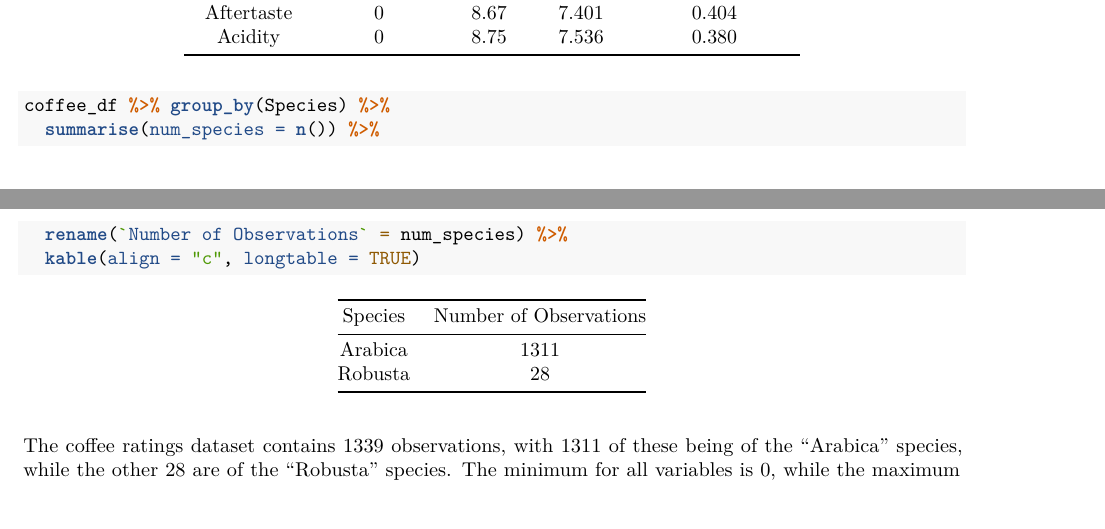
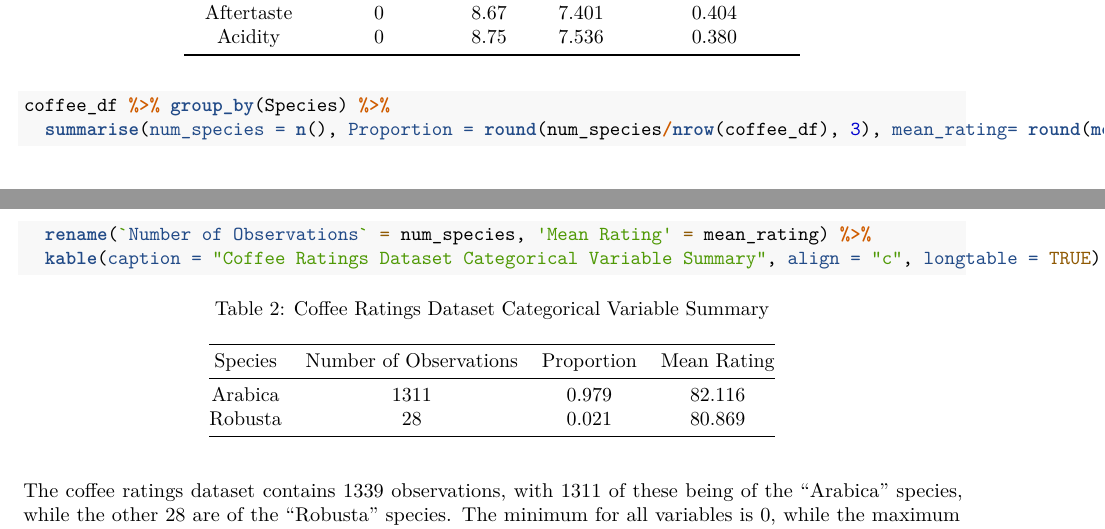
Before and after one commit to Bilin22/STA302, an R Markdown document (Coffee.rmd): two parts of pages 2 and 3 of 7, joined at a grey line, cut so that both start at the same text. Rendered offline with R 4.5, knitr and Pandoc, then LaTeX, with nearby package versions.

Commit message:
Update Coffee.rmd
Updated table code

````diff
--- a/Coffee.rmd
+++ b/Coffee.rmd
@@ -66,9 +66,9 @@ kable(summary_frame, format = "markdown", caption = "Coffee Ratings Dataset Nume
       align = "c", longtable = TRUE, digits = 3)
 
 coffee_df %>% group_by(Species) %>%
-  summarise(num_species = n()) %>%
-  rename(`Number of Observations` = num_species) %>%
-  kable(align = "c", longtable = TRUE)
+  summarise(num_species = n(), Proportion = round(num_species/nrow(coffee_df), 3), mean_rating= round(mean(Ratings), 3)) %>%
+  rename(`Number of Observations` = num_species, 'Mean Rating' = mean_rating) %>%
+  kable(caption = "Coffee Ratings Dataset Categorical Variable Summary", align = "c", longtable = TRUE)
 ```
 
 The coffee ratings dataset contains 1339 observations, with 1311 of these being of the "Arabica" species, while the other 28 are of the "Robusta" species. The minimum for all variables is 0, while the maximum rating is given in the Sweetness category. Sweetness also has the highest mean and standard deviation.
````
